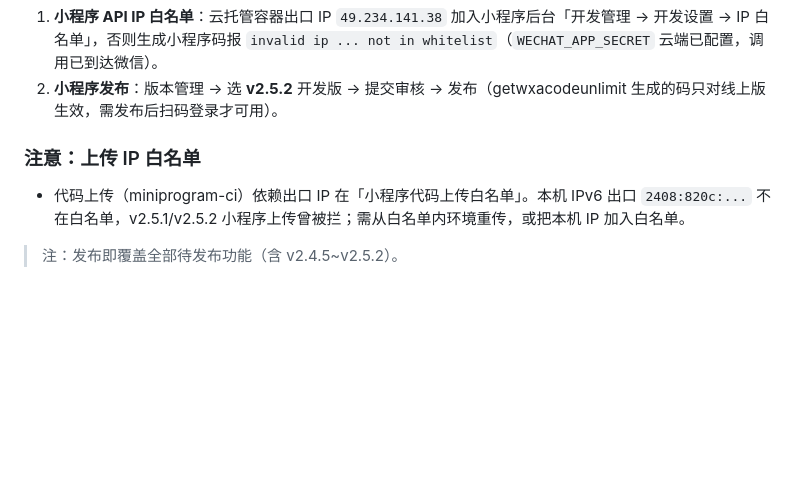
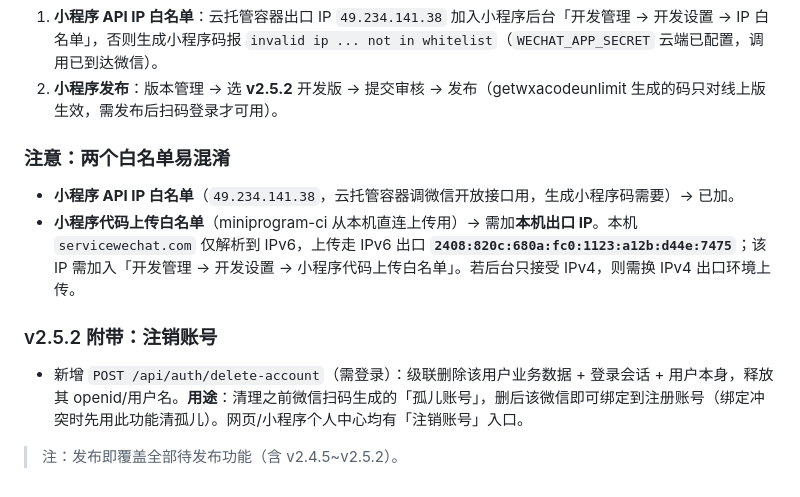
Before and after one commit to yanqingwang/base-table, a Markdown page: wechat/docs/版本状态.md, the part around the change. Drawn GitHub-style; blank space fills up the shorter version.

Commit message:
docs(wechat): 澄清上传白名单 vs API白名单 + v2.5.2 注销账号说明

```diff
--- a/wechat/docs/版本状态.md
+++ b/wechat/docs/版本状态.md
@@ -36,7 +36,11 @@
 1. **小程序 API IP 白名单**：云托管容器出口 IP `49.234.141.38` 加入小程序后台「开发管理 → 开发设置 → IP 白名单」，否则生成小程序码报 `invalid ip ... not in whitelist`（`WECHAT_APP_SECRET` 云端已配置，调用已到达微信）。
 2. **小程序发布**：版本管理 → 选 **v2.5.2** 开发版 → 提交审核 → 发布（getwxacodeunlimit 生成的码只对线上版生效，需发布后扫码登录才可用）。
 
-### 注意：上传 IP 白名单
-- 代码上传（miniprogram-ci）依赖出口 IP 在「小程序代码上传白名单」。本机 IPv6 出口 `2408:820c:...` 不在白名单，v2.5.1/v2.5.2 小程序上传曾被拦；需从白名单内环境重传，或把本机 IP 加入白名单。
+### 注意：两个白名单易混淆
+- **小程序 API IP 白名单**（`49.234.141.38`，云托管容器调微信开放接口用，生成小程序码需要）→ 已加。
+- **小程序代码上传白名单**（miniprogram-ci 从本机直连上传用）→ 需加**本机出口 IP**。本机 `servicewechat.com` 仅解析到 IPv6，上传走 IPv6 出口 **`2408:820c:680a:fc0:1123:a12b:d44e:7475`**；该 IP 需加入「开发管理 → 开发设置 → 小程序代码上传白名单」。若后台只接受 IPv4，则需换 IPv4 出口环境上传。
+
+### v2.5.2 附带：注销账号
+- 新增 `POST /api/auth/delete-account`（需登录）：级联删除该用户业务数据 + 登录会话 + 用户本身，释放其 openid/用户名。**用途**：清理之前微信扫码生成的「孤儿账号」，删后该微信即可绑定到注册账号（绑定冲突时先用此功能清孤儿）。网页/小程序个人中心均有「注销账号」入口。
 
 > 注：发布即覆盖全部待发布功能（含 v2.4.5~v2.5.2）。
```
